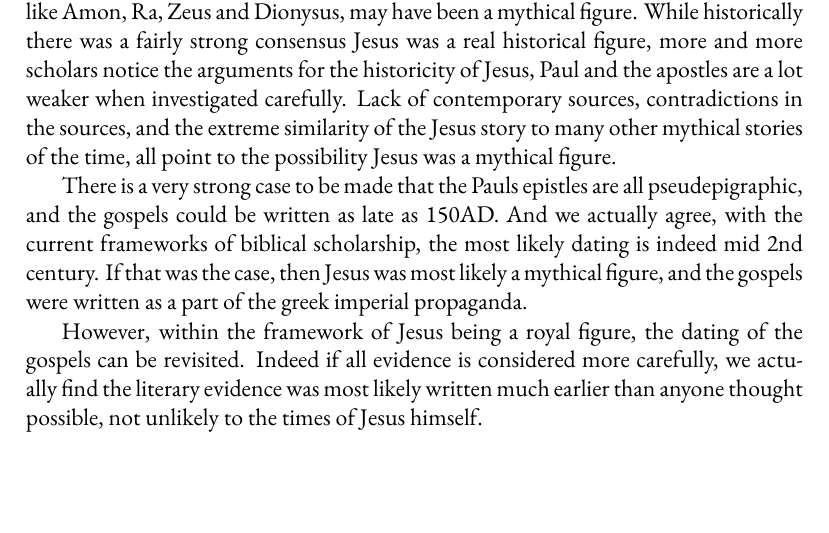
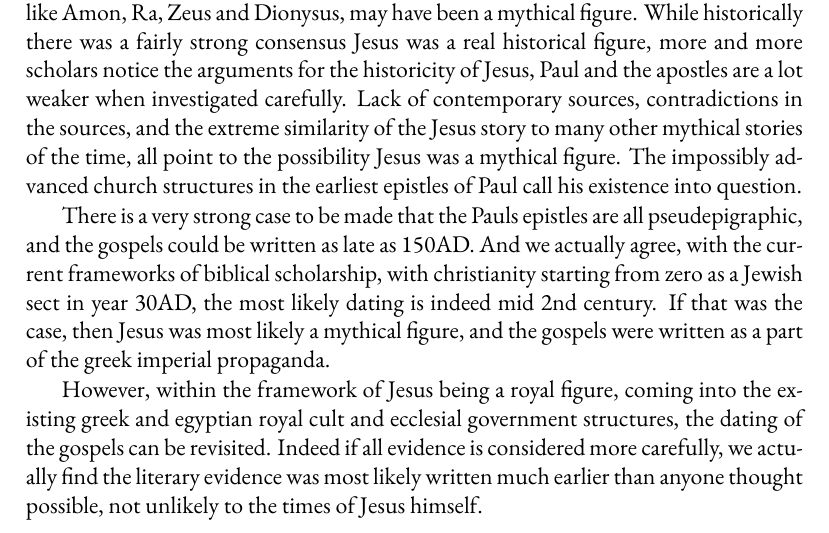
Before and after one commit to mvdatacenter/historical-jesus-son-of-god, a LaTeX thesis (manuscript.tex, which reads chapter4.tex): part of page 83 of 145, cut so that both start at the same text, the shorter picture padded with empty space. Compiled offline with XeLaTeX.

Commit message:
Add dynastic claims and historical context for Jesus in chapters 1-4

```diff
--- a/chapter4.tex
+++ b/chapter4.tex
@@ -4,12 +4,13 @@ In this scenario, Jesus as the rightful Christos and his companions as highly po
 However, at this point we still have to deeply consider the possibility that Jesus, just like Amon, Ra, Zeus and Dionysus, may have been a mythical figure.
 While historically there was a fairly strong consensus Jesus was a real historical figure, more and more scholars notice the arguments for the historicity of Jesus, Paul and the apostles are a lot weaker when investigated carefully.
 Lack of contemporary sources, contradictions in the sources, and the extreme similarity of the Jesus story to many other mythical stories of the time, all point to the possibility Jesus was a mythical figure.
+The impossibly advanced church structures in the earliest epistles of Paul call his existence into question.
 
 There is a very strong case to be made that the Pauls epistles are all pseudepigraphic, and the gospels could be written as late as 150AD.
-And we actually agree, with the current frameworks of biblical scholarship, the most likely dating is indeed mid 2nd century.
+And we actually agree, with the current frameworks of biblical scholarship, with christianity starting from zero as a Jewish sect in year 30AD, the most likely dating is indeed mid 2nd century.
 If that was the case, then Jesus was most likely a mythical figure, and the gospels were written as a part of the greek imperial propaganda.
 
-However, within the framework of Jesus being a royal figure, the dating of the gospels can be revisited.
+However, within the framework of Jesus being a royal figure, coming into the existing greek and egyptian royal cult and ecclesial government structures, the dating of the gospels can be revisited.
 Indeed if all evidence is considered more carefully, we actually find the literary evidence was most likely written much earlier than anyone thought possible, not unlikely to the times of Jesus himself.
 
 Importantly, while the gospels are treated as the earliest and most important sources about Jesus, we have to be aware the the gospels certainly had many editions.
```
